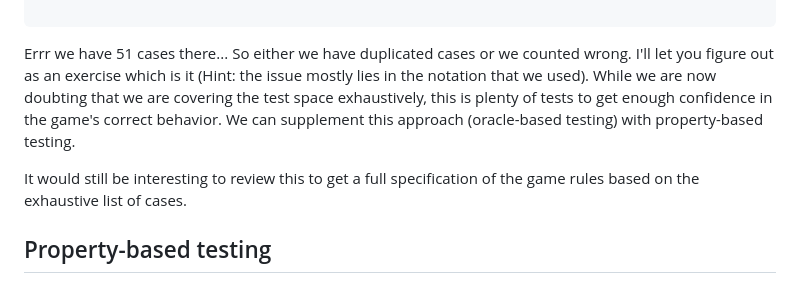
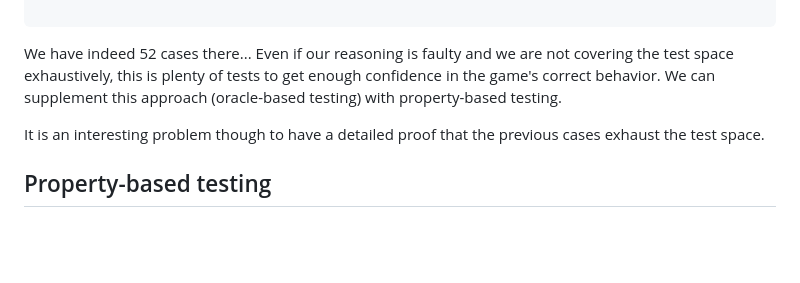
Before and after one commit to brucou/2048s, a Markdown page: README.md, the part around the change printed below. Drawn GitHub-style; blank space fills up the shorter version.

````diff
--- a/README.md
+++ b/README.md
@@ -178,9 +182,9 @@ Here are the cases with their corresponding results:
     a,a,0,0 -> 0,0,0,2a
 
 ```
-Errr we have 51 cases there... So either we have duplicated cases or we counted wrong. I'll let you figure out as an exercise which is it (Hint: the issue mostly lies in the notation that we used). While we are now doubting that we are covering the test space exhaustively, this is plenty of tests to get enough confidence in the game's correct behavior. We can supplement this approach (oracle-based testing) with property-based testing.
+We have indeed 52 cases there... Even if our reasoning is faulty and we are not covering the test space exhaustively, this is plenty of tests to get enough confidence in the game's correct behavior. We can supplement this approach (oracle-based testing) with property-based testing.
 
-It would still be interesting to review this to get a full specification of the game rules based on the exhaustive list of cases.
+It is an interesting problem though to have a detailed proof that the previous cases exhaust the test space.
 
 ## Property-based testing
 - besides the zero array, every output has 0 only on the left side or has no zero at all (compactness property)
````
Also changed, not shown: other parts of README.md (+28 -24 lines).
